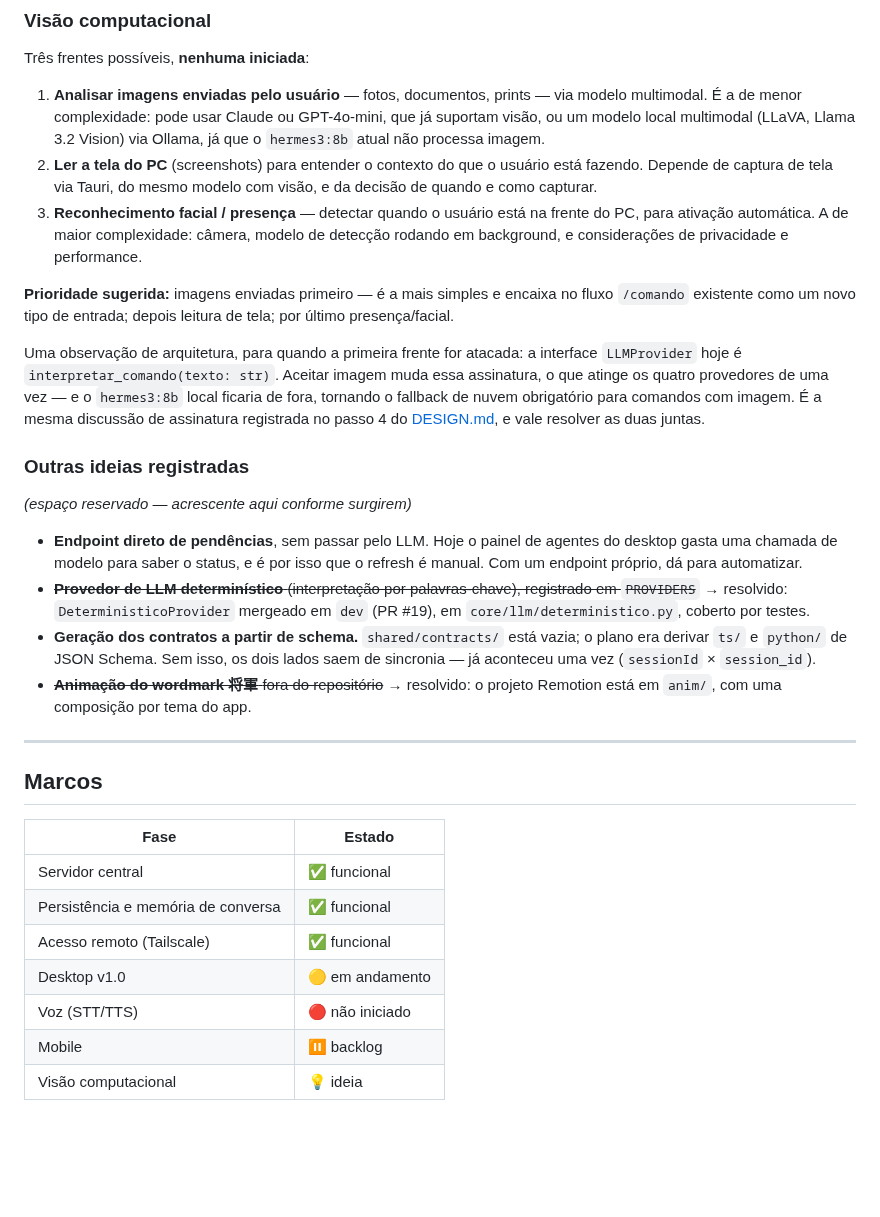
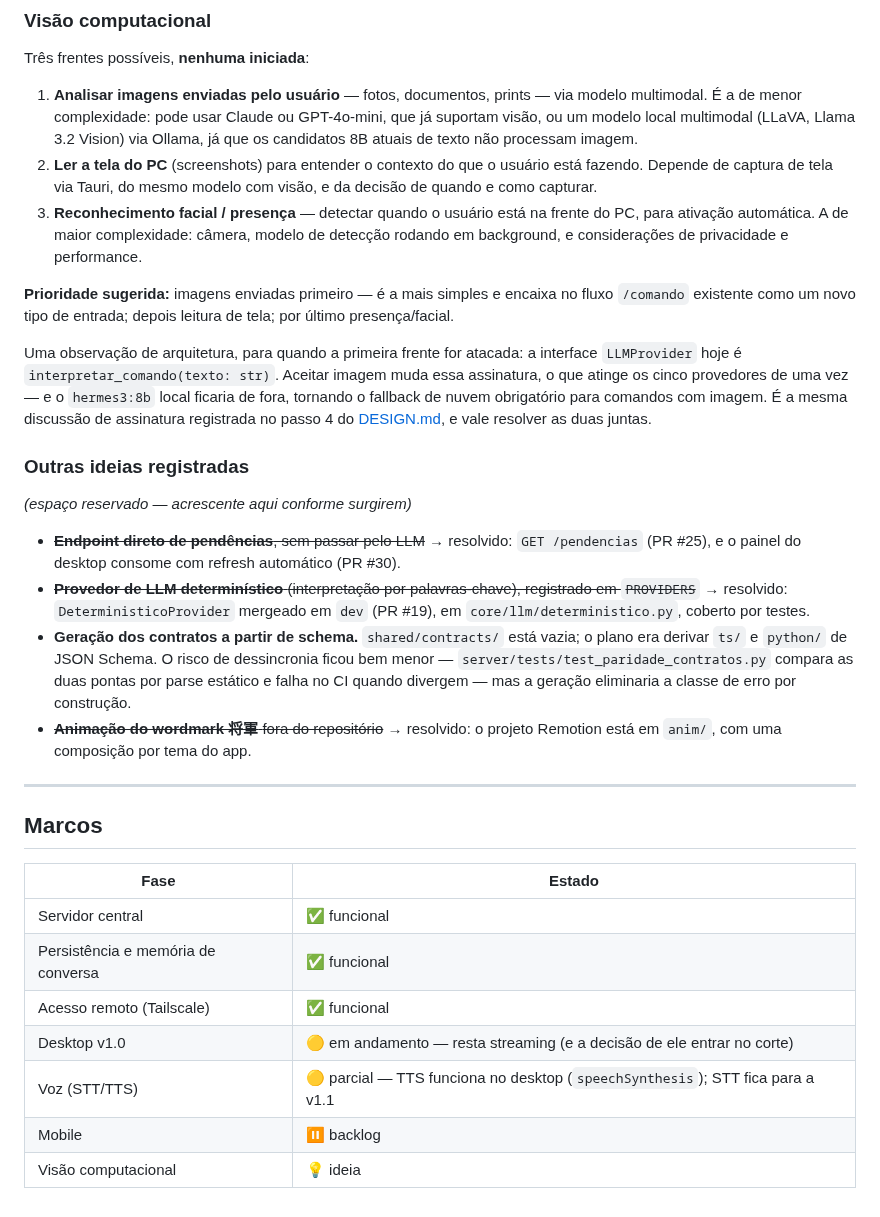
Before and after one commit to marcusviniciusend/shogun, a Markdown page: docs/ROADMAP.md, the part around one of its changes. Drawn GitHub-style; blank space fills up the shorter version.

```diff
--- a/docs/ROADMAP.md
+++ b/docs/ROADMAP.md
@@ -120,7 +141,8 @@ Três frentes possíveis, **nenhuma iniciada**:
 1. **Analisar imagens enviadas pelo usuário** — fotos, documentos, prints — via
    modelo multimodal. É a de menor complexidade: pode usar Claude ou
    GPT-4o-mini, que já suportam visão, ou um modelo local multimodal (LLaVA,
-   Llama 3.2 Vision) via Ollama, já que o `hermes3:8b` atual não processa imagem.
+   Llama 3.2 Vision) via Ollama, já que os candidatos 8B atuais de texto não
+   processam imagem.
 2. **Ler a tela do PC** (screenshots) para entender o contexto do que o usuário
    está fazendo. Depende de captura de tela via Tauri, do mesmo modelo com
    visão, e da decisão de quando e como capturar.
@@ -135,7 +157,7 @@ tela; por último presença/facial.
 
 Uma observação de arquitetura, para quando a primeira frente for atacada: a
 interface `LLMProvider` hoje é `interpretar_comando(texto: str)`. Aceitar imagem
-muda essa assinatura, o que atinge os quatro provedores de uma vez — e o
+muda essa assinatura, o que atinge os cinco provedores de uma vez — e o
 `hermes3:8b` local ficaria de fora, tornando o fallback de nuvem obrigatório
 para comandos com imagem. É a mesma discussão de assinatura registrada no passo
 4 do [DESIGN.md](DESIGN.md), e vale resolver as duas juntas.
@@ -144,15 +166,17 @@ para comandos com imagem. É a mesma discussão de assinatura registrada no pass
 
 *(espaço reservado — acrescente aqui conforme surgirem)*
 
-- **Endpoint direto de pendências**, sem passar pelo LLM. Hoje o painel de
-  agentes do desktop gasta uma chamada de modelo para saber o status, e é por
-  isso que o refresh é manual. Com um endpoint próprio, dá para automatizar.
+- ~~**Endpoint direto de pendências**, sem passar pelo LLM~~ → resolvido:
+  `GET /pendencias` (PR #25), e o painel do desktop consome com refresh
+  automático (PR #30).
 - ~~**Provedor de LLM determinístico** (interpretação por palavras-chave),
   registrado em `PROVIDERS`~~ → resolvido: `DeterministicoProvider` mergeado em
   `dev` (PR #19), em `core/llm/deterministico.py`, coberto por testes.
 - **Geração dos contratos a partir de schema.** `shared/contracts/` está vazia; o
-  plano era derivar `ts/` e `python/` de JSON Schema. Sem isso, os dois lados
-  saem de sincronia — já aconteceu uma vez (`sessionId` × `session_id`).
+  plano era derivar `ts/` e `python/` de JSON Schema. O risco de dessincronia
+  ficou bem menor — `server/tests/test_paridade_contratos.py` compara as duas
+  pontas por parse estático e falha no CI quando divergem — mas a geração
+  eliminaria a classe de erro por construção.
 - ~~**Animação do wordmark 将軍** fora do repositório~~ → resolvido: o projeto
   Remotion está em `anim/`, com uma composição por tema do app.
 
@@ -165,7 +189,7 @@ para comandos com imagem. É a mesma discussão de assinatura registrada no pass
 | Servidor central | ✅ funcional |
 | Persistência e memória de conversa | ✅ funcional |
 | Acesso remoto (Tailscale) | ✅ funcional |
-| Desktop v1.0 | 🟡 em andamento |
-| Voz (STT/TTS) | 🔴 não iniciado |
+| Desktop v1.0 | 🟡 em andamento — resta streaming (e a decisão de ele entrar no corte) |
+| Voz (STT/TTS) | 🟡 parcial — TTS funciona no desktop (`speechSynthesis`); STT fica para a v1.1 |
 | Mobile | ⏸️ backlog |
 | Visão computacional | 💡 ideia |
```
Also changed, not shown: other parts of docs/ROADMAP.md (+46 -25 lines).
